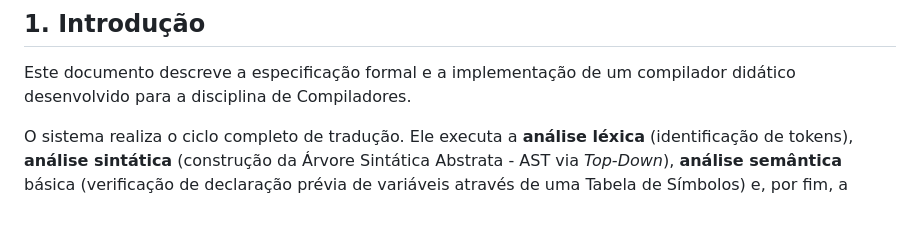
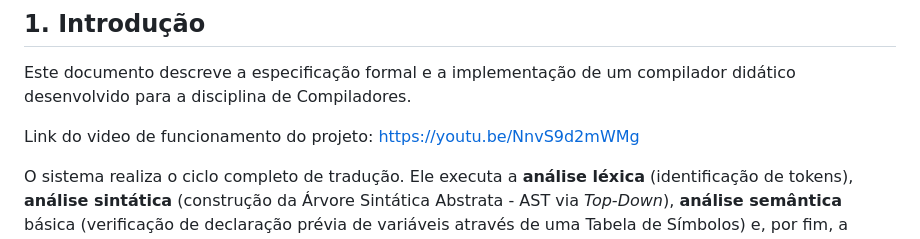
Before and after one commit to EmmanuelPlatinum/Projeto_Compilador_Faculdade, a Markdown page: README.md, the part around the change. Drawn GitHub-style; blank space fills up the shorter version.

Commit message:
Add video link to project demonstration in README.
Added a link to the project demonstration video in the introduction section.

```diff
--- a/README.md
+++ b/README.md
@@ -9,6 +9,9 @@
 
 ## 1. Introdução
 Este documento descreve a especificação formal e a implementação de um compilador didático desenvolvido para a disciplina de Compiladores.
+
+Link do video de funcionamento do projeto:
+https://youtu.be/NnvS9d2mWMg
 
 O sistema realiza o ciclo completo de tradução. Ele executa a **análise léxica** (identificação de tokens), **análise sintática** (construção da Árvore Sintática Abstrata - AST via *Top-Down*), **análise semântica** básica (verificação de declaração prévia de variáveis através de uma Tabela de Símbolos) e, por fim, a **geração de código alvo**, atuando como um transpilador que converte a AST validada em um código executável na linguagem **C**.
 
```
